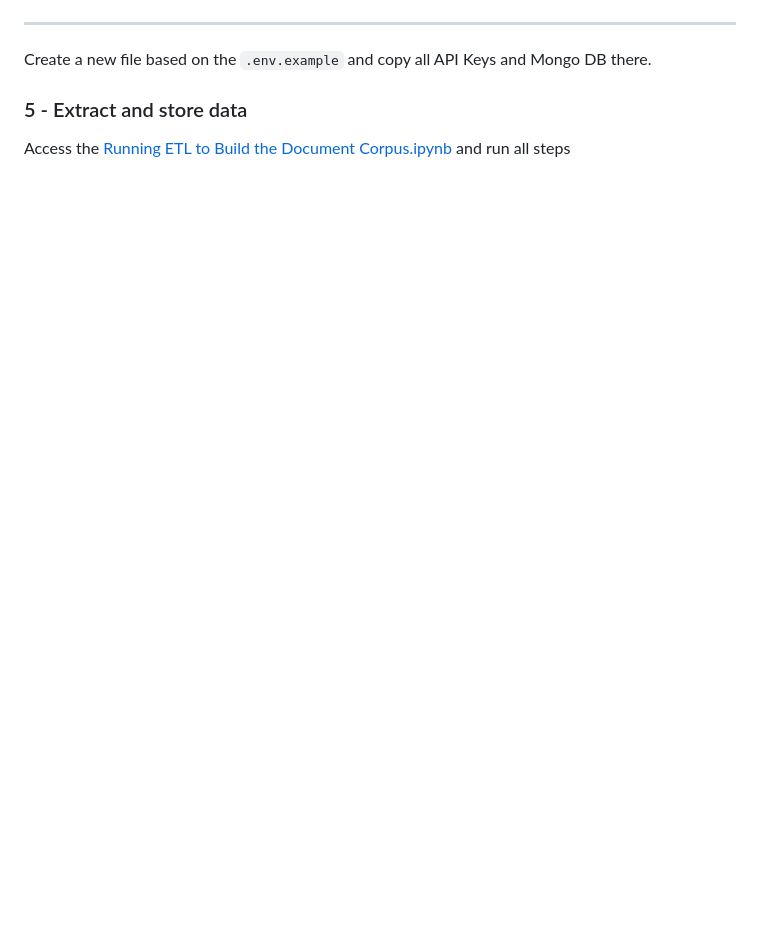
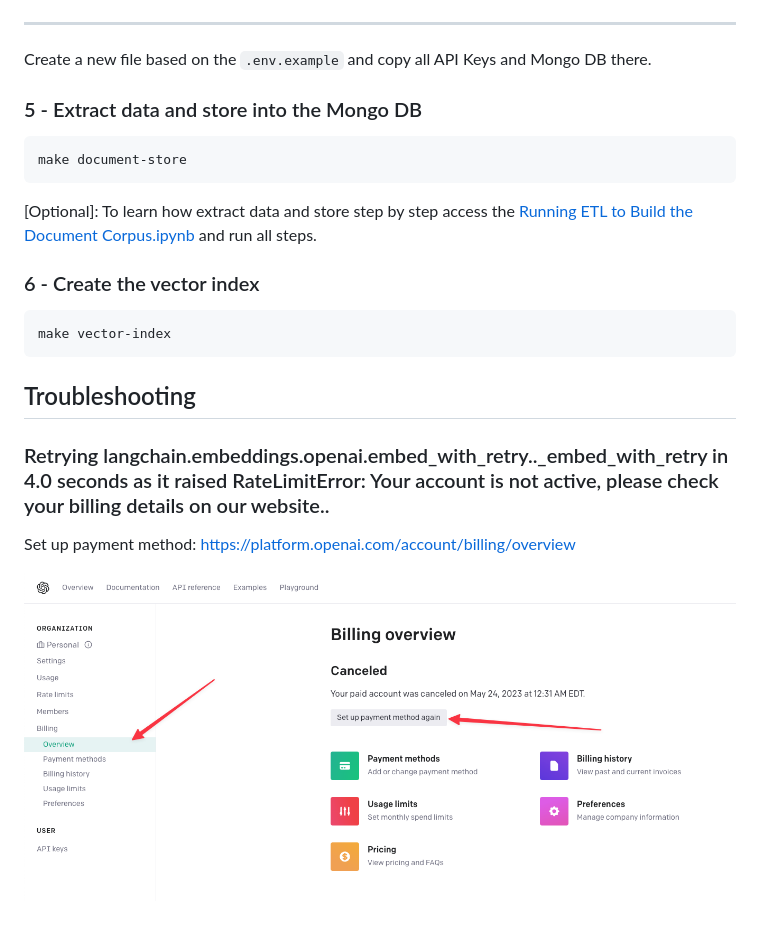
Before and after one commit to the-full-stack/ask-fsdl, a Markdown page: LEARNING.md, the part around the change. GitHub-like rendering; pictures changed too: documentation/openai/set-up-payment.png (added); blank space fills up the shorter version.

Commit message:
improve documentation

````diff
--- a/LEARNING.md
+++ b/LEARNING.md
@@ -109,6 +109,24 @@ Enable the network access
 
 Create a new file based on the `.env.example` and copy all API Keys and Mongo DB there.
 
-### 5 - Extract and store data
+### 5 - Extract data and store into the Mongo DB
 
-Access the [Running ETL to Build the Document Corpus.ipynb](./Running%20ETL%20to%20Build%20the%20Document%20Corpus.ipynb) and run all steps
+```bash
+make document-store
+```
+
+[Optional]: To learn how extract data and store step by step access the [Running ETL to Build the Document Corpus.ipynb](./Running%20ETL%20to%20Build%20the%20Document%20Corpus.ipynb) and run all steps.
+
+### 6 - Create the vector index
+
+```bash
+make vector-index
+```
+
+## Troubleshooting
+
+### Retrying langchain.embeddings.openai.embed_with_retry.<locals>.\_embed_with_retry in 4.0 seconds as it raised RateLimitError: Your account is not active, please check your billing details on our website..
+
+Set up payment method: https://platform.openai.com/account/billing/overview
+
+![set-up-payment](./documentation/openai/set-up-payment.png)
````
Also changed, not shown: 1 other file.
